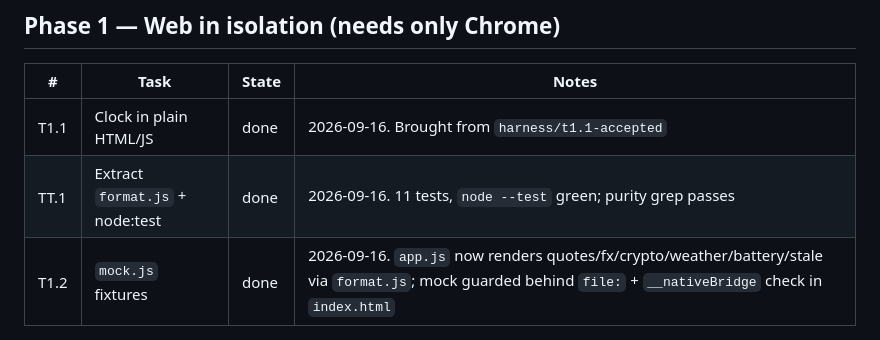
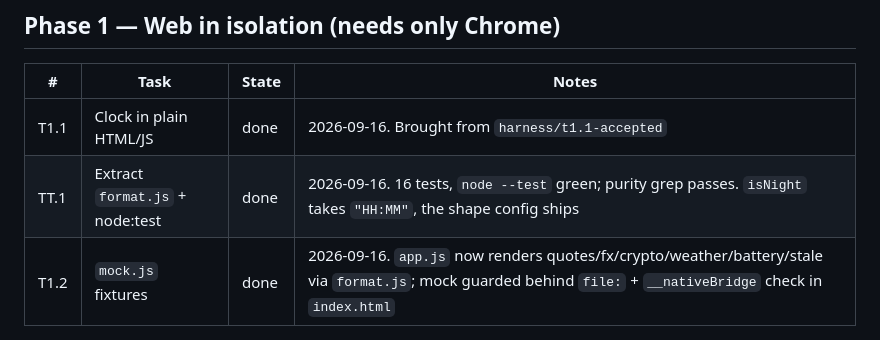
Before and after one commit to boscocp/desk-panel, a Markdown page: tasks/STATUS.md, the part around the change. Drawn GitHub-style.

Commit message:
docs(tasks): correct the TT.1 note after the isNight fix

```diff
--- a/tasks/STATUS.md
+++ b/tasks/STATUS.md
@@ -35,7 +35,7 @@ Rows without a task file — T0.0, T0.2, T0.3, T0.4 — are bootstrap work, reco
 | # | Task | State | Notes |
 |---|---|---|---|
 | T1.1 | Clock in plain HTML/JS | done | 2026-09-16. Brought from `harness/t1.1-accepted` |
-| TT.1 | Extract `format.js` + node:test | done | 2026-09-16. 11 tests, `node --test` green; purity grep passes |
+| TT.1 | Extract `format.js` + node:test | done | 2026-09-16. 16 tests, `node --test` green; purity grep passes. `isNight` takes `"HH:MM"`, the shape config ships |
 | T1.2 | `mock.js` fixtures | done | 2026-09-16. `app.js` now renders quotes/fx/crypto/weather/battery/stale via `format.js`; mock guarded behind `file:` + `__nativeBridge` check in `index.html` |
 
 ## Phase 2 — Android skeleton
```
